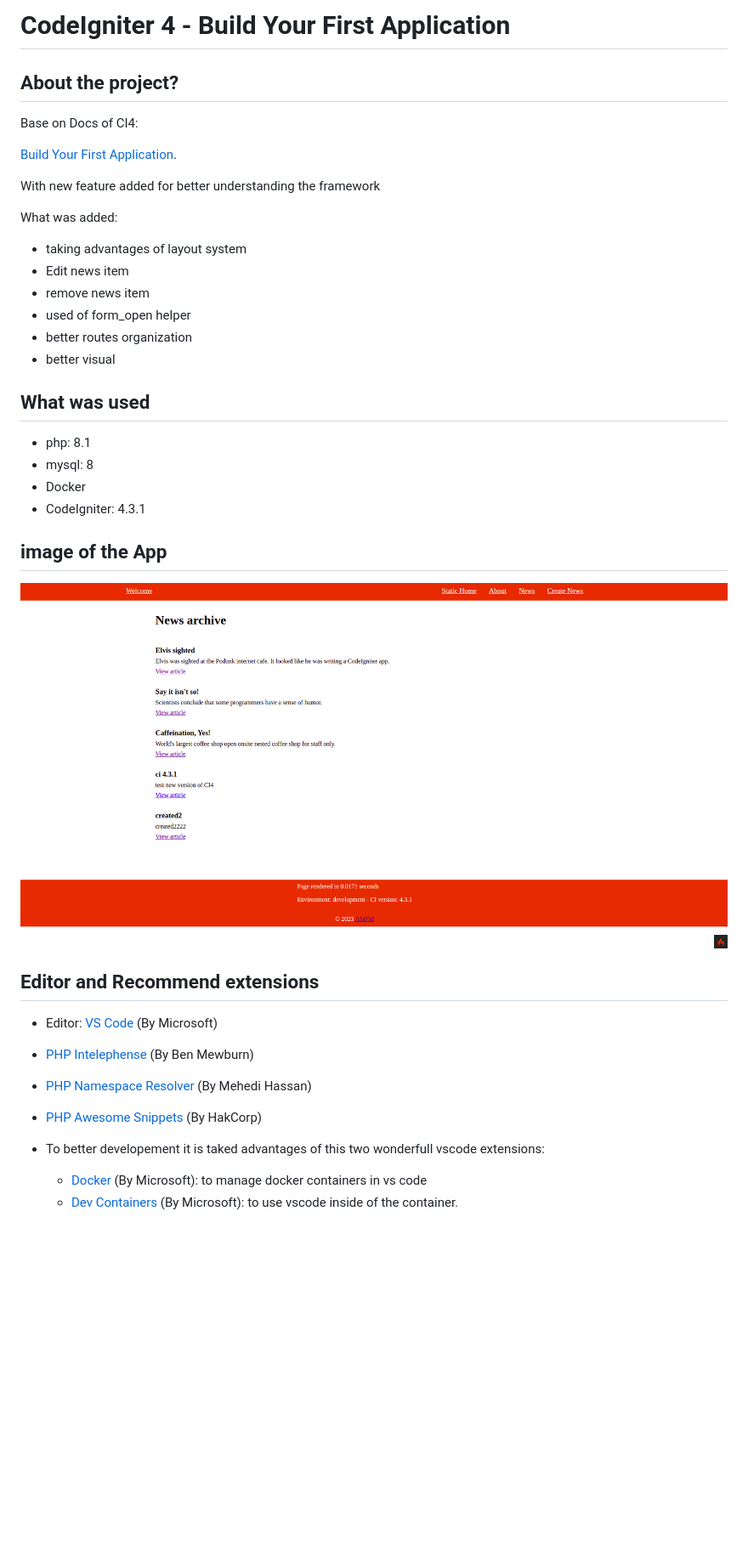
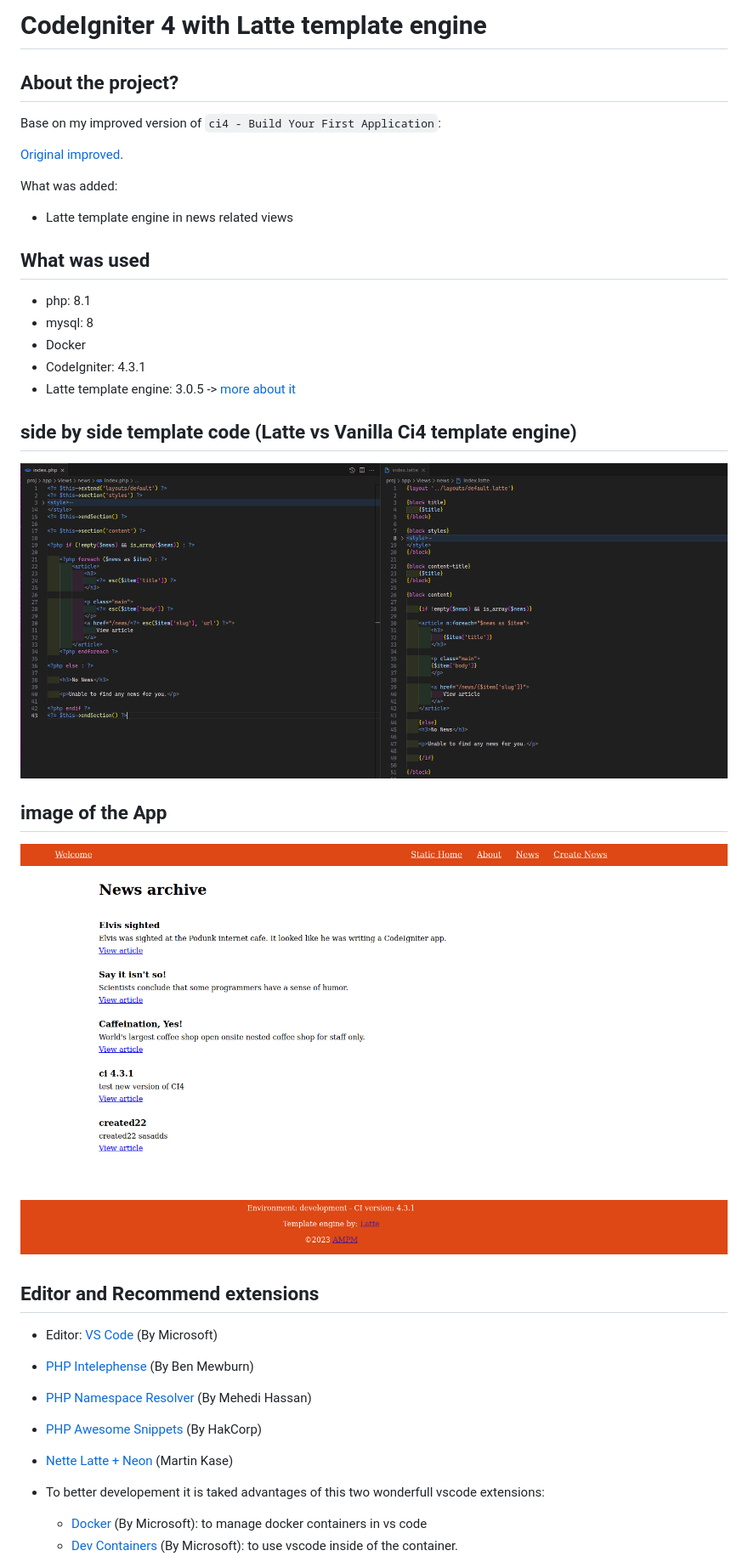
Before and after one commit to ampmonteiro/ci4-with-latte-template-engine, a Markdown page: README.md, the part around the change printed below. Shown: that part at 85% size. GitHub-like rendering; pictures changed too: app_screen.png, latte_vs_ci4_template.png (added); blank space fills up the shorter version.

Commit message:
readme.md: updated some text and images

```diff
--- a/README.MD
+++ b/README.md
@@ -1,21 +1,14 @@
-# CodeIgniter 4 - Build Your First Application
+# CodeIgniter 4 with Latte template engine
 
 ## About the project?
 
-Base on Docs of CI4:
+Base on my improved version of `ci4 - Build Your First Application`:
 
-[Build Your First Application](https://codeigniter.com/user_guide/tutorial/).
-
-With new feature added for better understanding the framework
+[Original improved](https://github.com/ampmonteiro/ci4-build-your-first-App).
 
 What was added:
 
-- taking advantages of layout system
-- Edit news item
-- remove news item
-- used of form_open helper
-- better routes organization
-- better visual
+- Latte template engine in news related views
 
 ## What was used
 
@@ -23,6 +16,11 @@ What was added:
 - mysql: 8
 - Docker
 - CodeIgniter: 4.3.1
+- Latte template engine: 3.0.5 -> [more about it](https://latte.nette.org/en/)
+
+## side by side template code (Latte vs Vanilla Ci4 template engine)
+
+![Ci4 Template engine vs Latte template engine](latte_vs_ci4_template.png 'Ci4 Template engine vs Latte template engine')
 
 ## image of the App
 
@@ -37,6 +35,8 @@ What was added:
 - [PHP Namespace Resolver](https://marketplace.visualstudio.com/items?itemName=MehediDracula.php-namespace-resolver) (By Mehedi Hassan)
 
 - [PHP Awesome Snippets](https://marketplace.visualstudio.com/items?itemName=hakcorp.php-awesome-snippets) (By HakCorp)
+
+- [Nette Latte + Neon](https://marketplace.visualstudio.com/items?itemName=Kasik96.latte) (Martin Kase)
 
 - To better developement it is taked advantages of this two wonderfull vscode extensions:
   - [Docker](https://marketplace.visualstudio.com/items?itemName=ms-azuretools.vscode-docker) (By Microsoft): to manage docker containers in vs code
```
Also changed, not shown: other parts of README.md (+1 -1 lines).
